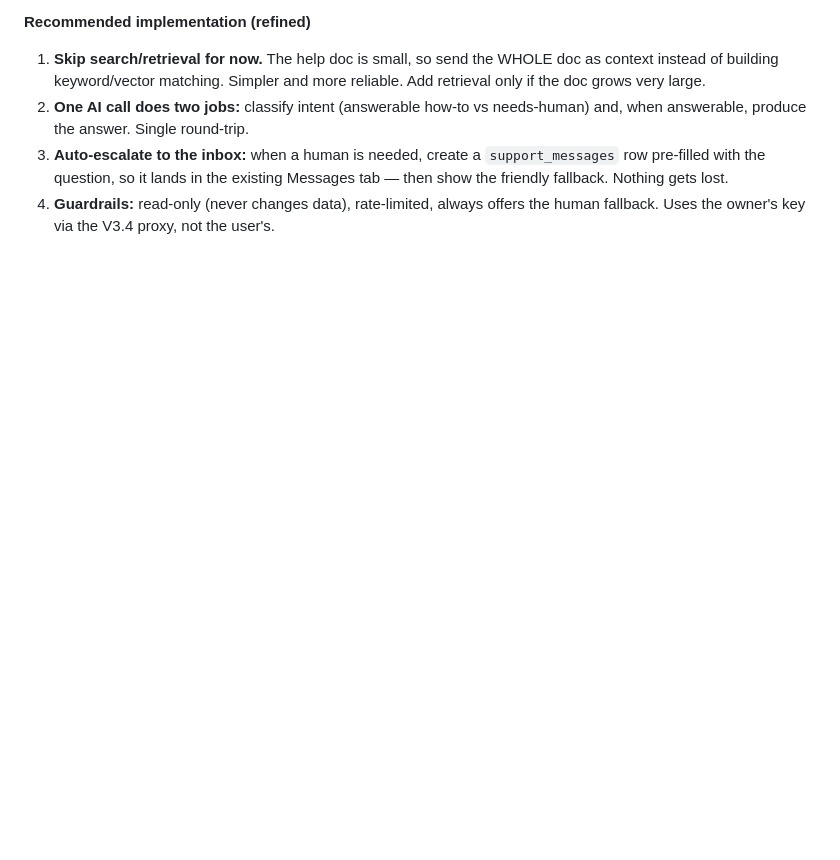
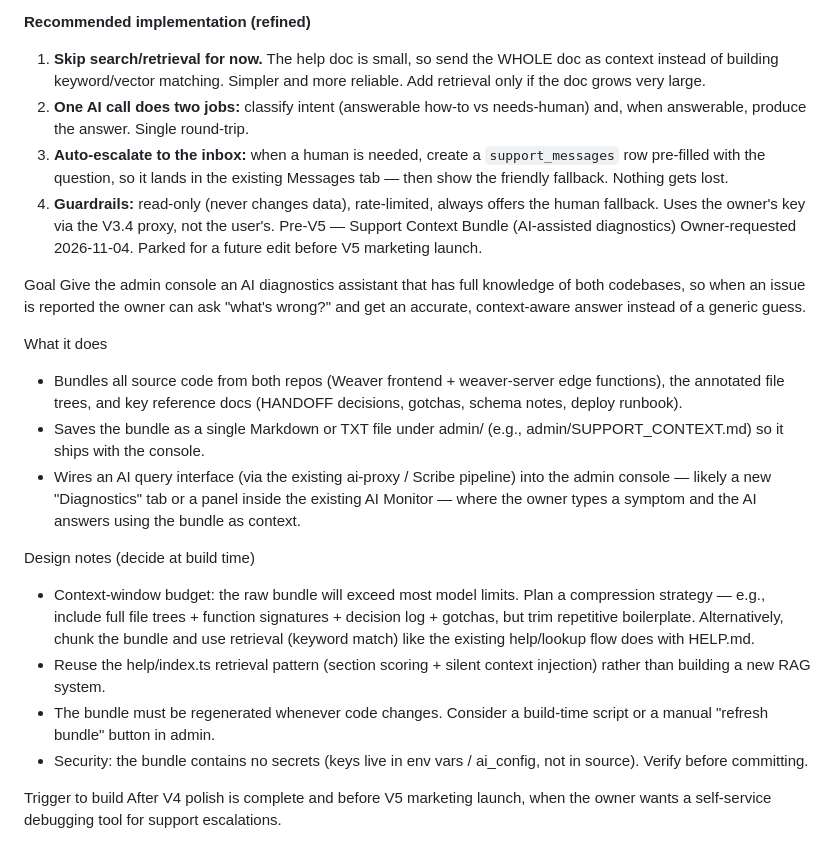
Before and after one commit to legendalive/Weaver, a Markdown page: docs/BACKLOG.md, the part around the change. Rendered like a GitHub page; blank space fills up the shorter version.

```diff
--- a/docs/BACKLOG.md
+++ b/docs/BACKLOG.md
@@ -219,3 +219,38 @@ proxy) so users can ask questions without providing their own API key.
    existing Messages tab — then show the friendly fallback. Nothing gets lost.
 4. **Guardrails:** read-only (never changes data), rate-limited, always offers
    the human fallback. Uses the owner's key via the V3.4 proxy, not the user's.
+   Pre-V5 — Support Context Bundle (AI-assisted diagnostics)
+Owner-requested 2026-11-04. Parked for a future edit before V5 marketing launch.
+
+Goal
+Give the admin console an AI diagnostics assistant that has full knowledge of
+both codebases, so when an issue is reported the owner can ask "what's wrong?"
+and get an accurate, context-aware answer instead of a generic guess.
+
+What it does
+- Bundles all source code from both repos (Weaver frontend + weaver-server
+  edge functions), the annotated file trees, and key reference docs
+  (HANDOFF decisions, gotchas, schema notes, deploy runbook).
+- Saves the bundle as a single Markdown or TXT file under admin/
+  (e.g., admin/SUPPORT_CONTEXT.md) so it ships with the console.
+- Wires an AI query interface (via the existing ai-proxy / Scribe pipeline)
+  into the admin console — likely a new "Diagnostics" tab or a panel inside
+  the existing AI Monitor — where the owner types a symptom and the AI
+  answers using the bundle as context.
+
+Design notes (decide at build time)
+- Context-window budget: the raw bundle will exceed most model limits.
+  Plan a compression strategy — e.g., include full file trees + function
+  signatures + decision log + gotchas, but trim repetitive boilerplate.
+  Alternatively, chunk the bundle and use retrieval (keyword match) like
+  the existing help/lookup flow does with HELP.md.
+- Reuse the help/index.ts retrieval pattern (section scoring + silent
+  context injection) rather than building a new RAG system.
+- The bundle must be regenerated whenever code changes. Consider a
+  build-time script or a manual "refresh bundle" button in admin.
+- Security: the bundle contains no secrets (keys live in env vars /
+  ai_config, not in source). Verify before committing.
+
+Trigger to build
+After V4 polish is complete and before V5 marketing launch, when the
+owner wants a self-service debugging tool for support escalations.
```
